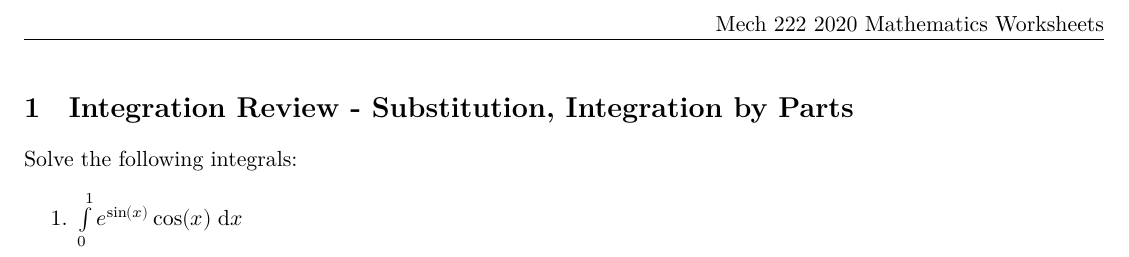
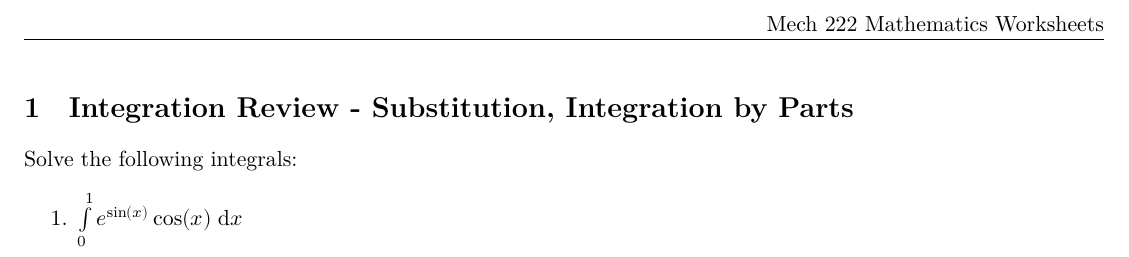
Before and after one commit to mfdeakin/ta_worksheets, a LaTeX document (mech222/lecture_1a.tex): part of the page, cut so that both start at the same text. Compiled offline with XeLaTeX.

Commit message:
Add a .gitignore for TeX. Remove the year specifier.

```diff
--- a/mech222/lecture_1a.tex
+++ b/mech222/lecture_1a.tex
@@ -13,7 +13,7 @@
 \setmathfont{Latin Modern Math}
 
 \pagestyle{fancy}
-\rhead{Mech 222 2020 Mathematics Worksheets}
+\rhead{Mech 222 Mathematics Worksheets}
 
 \input{preamble_common.tex}
 
```
Also changed, not shown: 1 other file.
